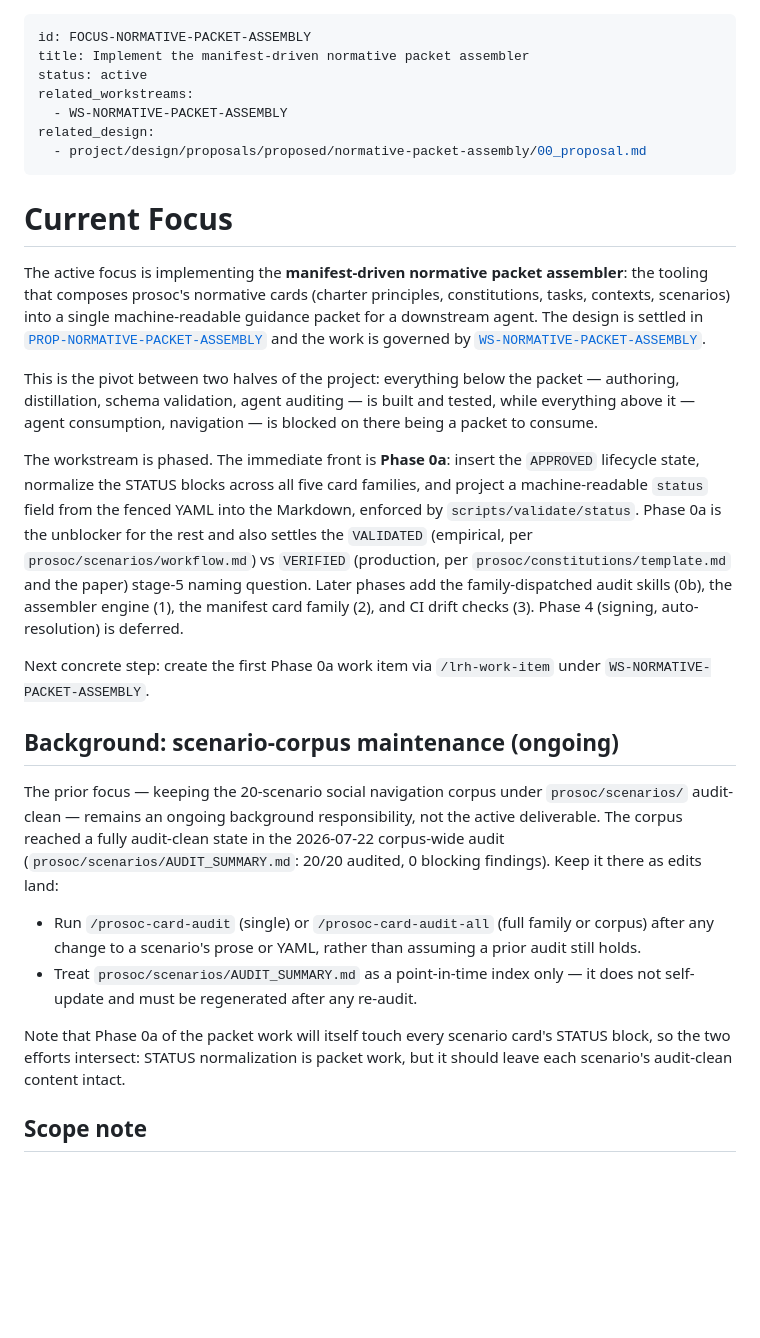
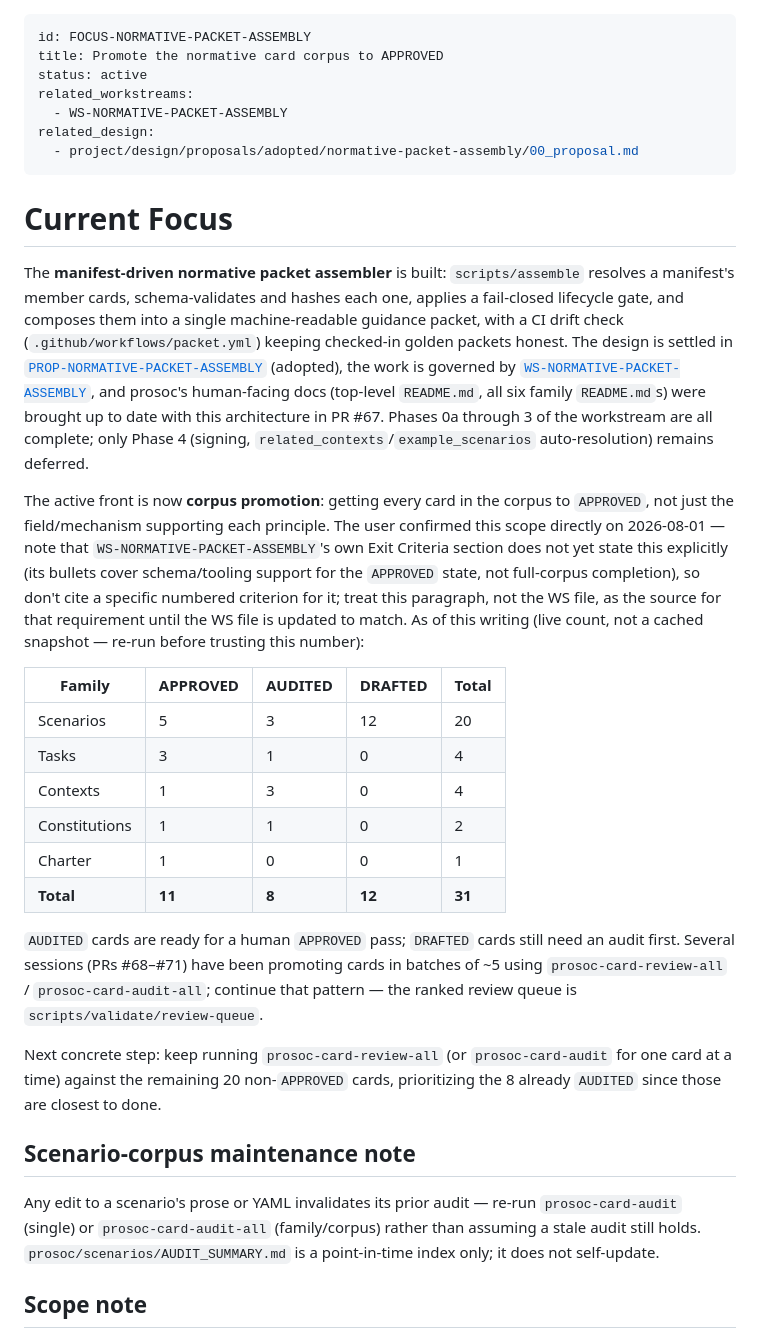
Before and after one commit to xenotaur/prosoc, a Markdown page: project/focus/current_focus.md, the part around the change. GitHub-like rendering; blank space fills up the shorter version.

Commit message:
docs(focus): refresh current_focus.md — assembler built, front is corpus promotion (#76)
* docs(focus): update current_focus.md — packet assembler built, front is corpus promotion

FOCUS-NORMATIVE-PACKET-ASSEMBLY was stale: its related_design link
still pointed at the proposed/ path (proposal is now adopted/), and
its body described Phase 0a as not-yet-started when Phases 0a-3 are
all complete. Rewrites the body to reflect the actual current state
and front: the assembler is built and documented (PR #67), and the
active work is promoting the corpus toward WS-NORMATIVE-PACKET-ASSEMBLY's
exit criterion #2 (all cards APPROVED) — includes a live per-family
state count (11 APPROVED / 8 AUDITED / 12 DRAFTED of 31 cards) rather
than the previous stale "5/32" figure.

Co-Authored-By: Claude Sonnet 5 <noreply@anthropic.com>

* docs(focus): fix copilot-flagged inaccuracies in current_focus.md

Per Copilot review on PR #76: (1) the "exit criterion #2" phrasing
implied a numbered, explicit WS-NORMATIVE-PACKET-ASSEMBLY requirement
that the workstream's own Exit Criteria section doesn't actually
state (verified: its bullets cover schema/tooling support for
APPROVED, not full-corpus completion) — rephrased to attribute the
full-corpus-APPROVED scope to the user's direct 2026-08-01
confirmation instead, and to flag the WS file as not yet updated to
match; (2) skill-name references mixed slash-prefixed and bare forms
within the same file — standardized to the bare form already
established in README.md and the four family READMEs from PR #67.

Co-Authored-By: Claude Sonnet 5 <noreply@anthropic.com>

* chore(review-response): UPDATE_CURRENT_FOCUS_POST_PACKET_ASSEMBLY_REVIEW for PR #76

Records the review-response pass that fixed both Copilot findings on
current_focus.md (already pushed in 5b2b893) and resolved both threads.

Co-Authored-By: Claude Sonnet 5 <noreply@anthropic.com>

* chore(confirm-fixes): UPDATE_CURRENT_FOCUS_POST_PACKET_ASSEMBLY_CONFIRM pre-merge verification for PR #76

Both Copilot threads already resolved by the review-response pass;
nothing left to verify. CI green (2/2 triggered checks). Clean no-op
confirm-fixes pass, recorded for audit continuity.

Co-Authored-By: Claude Sonnet 5 <noreply@anthropic.com>

---------

Co-authored-by: Claude Sonnet 5 <noreply@anthropic.com>

```diff
--- a/project/focus/current_focus.md
+++ b/project/focus/current_focus.md
@@ -1,60 +1,67 @@
 ---
 id: FOCUS-NORMATIVE-PACKET-ASSEMBLY
-title: Implement the manifest-driven normative packet assembler
+title: Promote the normative card corpus to APPROVED
 status: active
 related_workstreams:
   - WS-NORMATIVE-PACKET-ASSEMBLY
 related_design:
-  - project/design/proposals/proposed/normative-packet-assembly/00_proposal.md
+  - project/design/proposals/adopted/normative-packet-assembly/00_proposal.md
 ---
 
 # Current Focus
 
-The active focus is implementing the **manifest-driven normative packet
-assembler**: the tooling that composes prosoc's normative cards (charter
-principles, constitutions, tasks, contexts, scenarios) into a single
-machine-readable guidance packet for a downstream agent. The design is settled
-in [`PROP-NORMATIVE-PACKET-ASSEMBLY`](../design/proposals/proposed/normative-packet-assembly/00_proposal.md)
-and the work is governed by
-[`WS-NORMATIVE-PACKET-ASSEMBLY`](../workstreams/proposed/WS-NORMATIVE-PACKET-ASSEMBLY.md).
+The **manifest-driven normative packet assembler** is built: `scripts/assemble`
+resolves a manifest's member cards, schema-validates and hashes each one,
+applies a fail-closed lifecycle gate, and composes them into a single
+machine-readable guidance packet, with a CI drift check
+(`.github/workflows/packet.yml`) keeping checked-in golden packets honest.
+The design is settled in
+[`PROP-NORMATIVE-PACKET-ASSEMBLY`](../design/proposals/adopted/normative-packet-assembly/00_proposal.md)
+(adopted), the work is governed by
+[`WS-NORMATIVE-PACKET-ASSEMBLY`](../workstreams/proposed/WS-NORMATIVE-PACKET-ASSEMBLY.md),
+and prosoc's human-facing docs (top-level `README.md`, all six family
+`README.md`s) were brought up to date with this architecture in PR #67.
+Phases 0a through 3 of the workstream are all complete; only Phase 4
+(signing, `related_contexts`/`example_scenarios` auto-resolution) remains
+deferred.
 
-This is the pivot between two halves of the project: everything below the
-packet — authoring, distillation, schema validation, agent auditing — is built
-and tested, while everything above it — agent consumption, navigation — is
-blocked on there being a packet to consume.
+The active front is now **corpus promotion**: getting every card in the
+corpus to `APPROVED`, not just the field/mechanism supporting each
+principle. The user confirmed this scope directly on 2026-08-01 — note that
+`WS-NORMATIVE-PACKET-ASSEMBLY`'s own Exit Criteria section does not yet
+state this explicitly (its bullets cover schema/tooling support for the
+`APPROVED` state, not full-corpus completion), so don't cite a specific
+numbered criterion for it; treat this paragraph, not the WS file, as the
+source for that requirement until the WS file is updated to match. As of
+this writing (live count, not a cached snapshot — re-run before trusting
+this number):
 
-The workstream is phased. The immediate front is **Phase 0a**: insert the
-`APPROVED` lifecycle state, normalize the STATUS blocks across all five card
-families, and project a machine-readable `status` field from the fenced YAML
-into the Markdown, enforced by `scripts/validate/status`. Phase 0a is the
-unblocker for the rest and also settles the `VALIDATED` (empirical, per
-`prosoc/scenarios/workflow.md`) vs `VERIFIED` (production, per
-`prosoc/constitutions/template.md` and the paper) stage-5 naming question. Later
-phases add the family-dispatched audit skills (0b), the assembler engine (1),
-the manifest card family (2), and CI drift checks (3). Phase 4 (signing,
-auto-resolution) is deferred.
+| Family | APPROVED | AUDITED | DRAFTED | Total |
+|---|---|---|---|---|
+| Scenarios | 5 | 3 | 12 | 20 |
+| Tasks | 3 | 1 | 0 | 4 |
+| Contexts | 1 | 3 | 0 | 4 |
+| Constitutions | 1 | 1 | 0 | 2 |
+| Charter | 1 | 0 | 0 | 1 |
+| **Total** | **11** | **8** | **12** | **31** |
 
-Next concrete step: create the first Phase 0a work item via `/lrh-work-item`
-under `WS-NORMATIVE-PACKET-ASSEMBLY`.
+`AUDITED` cards are ready for a human `APPROVED` pass; `DRAFTED` cards still
+need an audit first. Several sessions (PRs #68–#71) have been promoting
+cards in batches of ~5 using `prosoc-card-review-all` /
+`prosoc-card-audit-all`; continue that pattern — the ranked review queue is
+`scripts/validate/review-queue`.
 
-## Background: scenario-corpus maintenance (ongoing)
+Next concrete step: keep running `prosoc-card-review-all` (or
+`prosoc-card-audit` for one card at a time) against the remaining 20
+non-`APPROVED` cards, prioritizing the 8 already `AUDITED` since those are
+closest to done.
 
-The prior focus — keeping the 20-scenario social navigation corpus under
-`prosoc/scenarios/` audit-clean — remains an ongoing background
-responsibility, not the active deliverable. The corpus reached a fully
-audit-clean state in the 2026-07-22 corpus-wide audit
-(`prosoc/scenarios/AUDIT_SUMMARY.md`: 20/20 audited, 0 blocking findings).
-Keep it there as edits land:
+## Scenario-corpus maintenance note
 
-- Run `/prosoc-card-audit` (single) or `/prosoc-card-audit-all` (full family
-  or corpus) after any change to a scenario's prose or YAML, rather than
-  assuming a prior audit still holds.
-- Treat `prosoc/scenarios/AUDIT_SUMMARY.md` as a point-in-time index only — it
-  does not self-update and must be regenerated after any re-audit.
-
-Note that Phase 0a of the packet work will itself touch every scenario card's
-STATUS block, so the two efforts intersect: STATUS normalization is packet
-work, but it should leave each scenario's audit-clean content intact.
+Any edit to a scenario's prose or YAML invalidates its prior audit — re-run
+`prosoc-card-audit` (single) or `prosoc-card-audit-all` (family/corpus)
+rather than assuming a stale audit still holds. `prosoc/scenarios/AUDIT_SUMMARY.md`
+is a point-in-time index only; it does not self-update.
 
 ## Scope note
 
```
Also changed, not shown: 2 other files.
